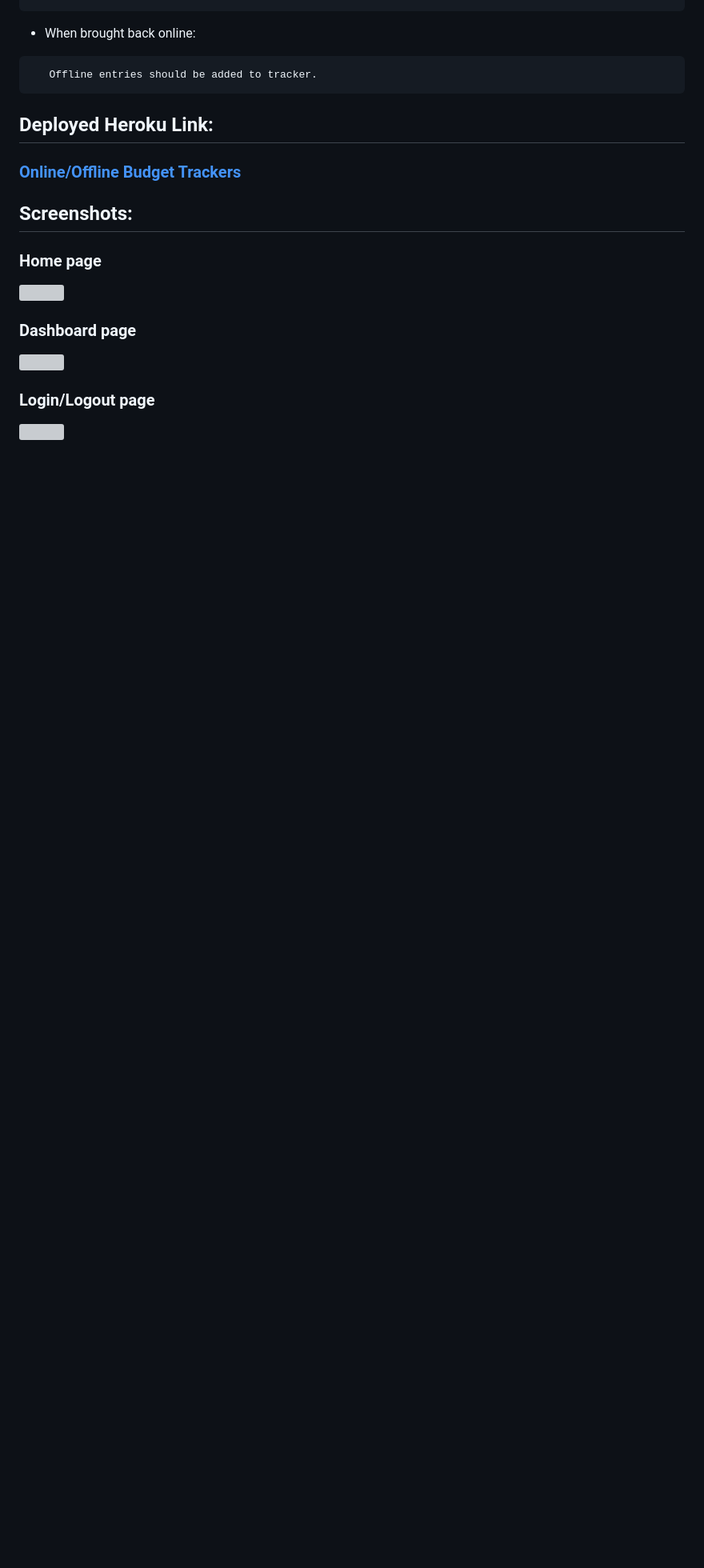
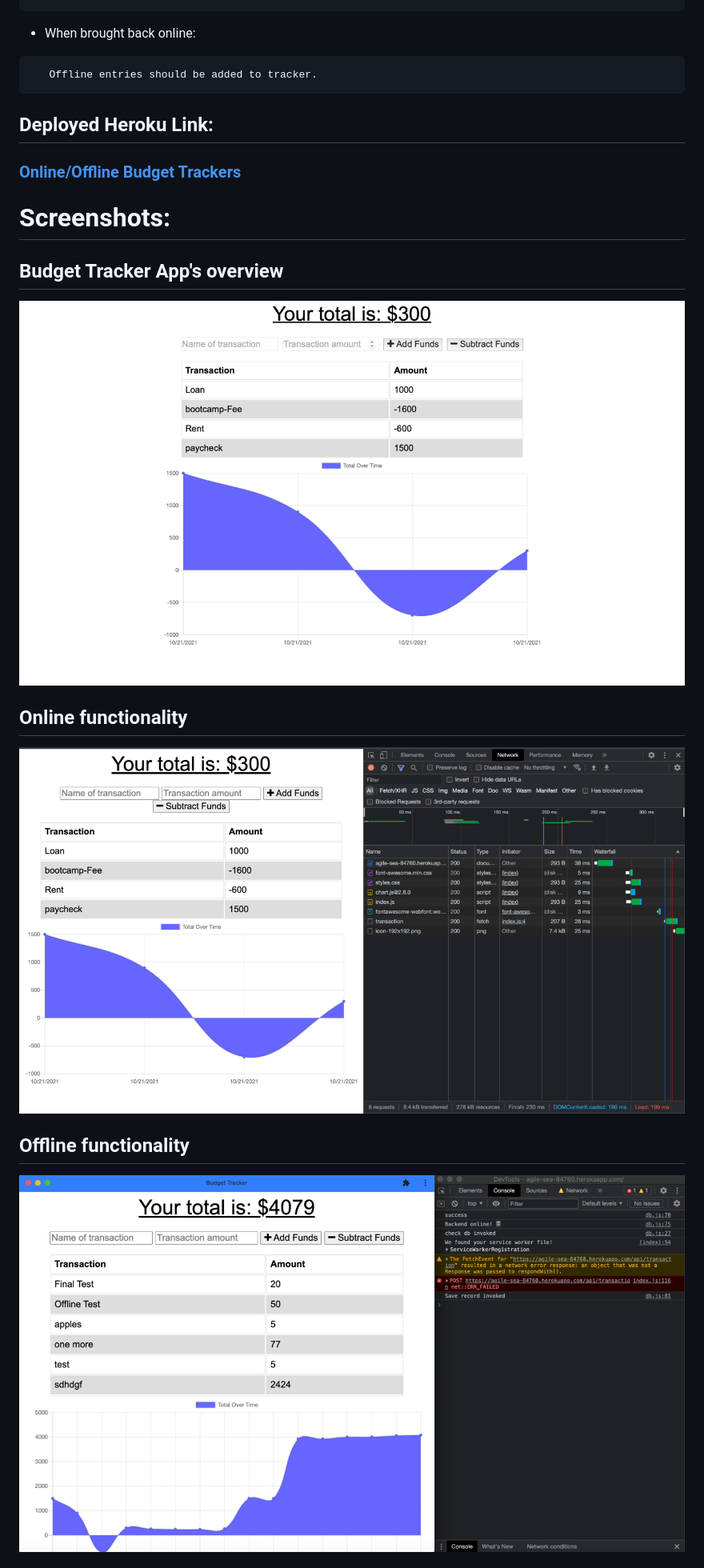
Before and after one commit to Rajesh295-dev/Online-Offline-BudgetTrackers, a Markdown page: README.md, the part around the change printed below. Shown: that part at 80% size. Drawn GitHub-style; pictures changed too: assets/budgetTracker.png (added), assets/offline.png (added), assets/onlineApp.png (added); blank space fills up the shorter version; grey boxes are pictures that could not be loaded.

Commit message:
readmd edited

```diff
--- a/README.md
+++ b/README.md
@@ -22,13 +22,13 @@ This app will let to add expenses and deposits to their budget with or without a
  ### [Online/Offline Budget Trackers](https://agile-sea-84760.herokuapp.com)
 
 
-## Screenshots:
-  ### Home page
- ![](./assets/homePage.png)
+# Screenshots:
+  ## Budget Tracker App's overview
+ ![](./assets/budgetTracker.png)
 
- ### Dashboard page
- ![](./assets/dashboardPage.png)
+ ## Online functionality
+ ![](./assets/onlineApp.png)
 
- ### Login/Logout page
- ![](./assets/loginPage.png)
+ ##  Offline functionality
+ ![](./assets/offline.png)
 
```
Also changed, not shown: other parts of README.md (+3 -4 lines), assets/offlineToOnline.png (added).
